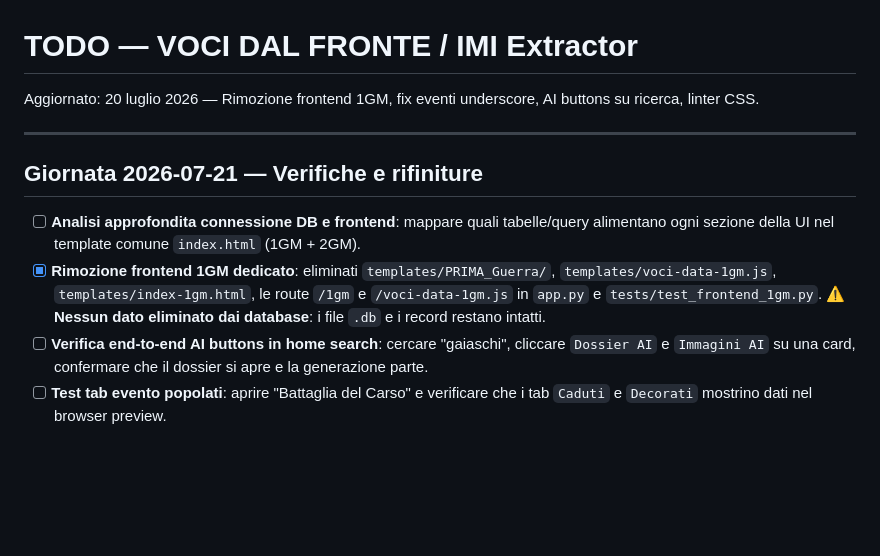
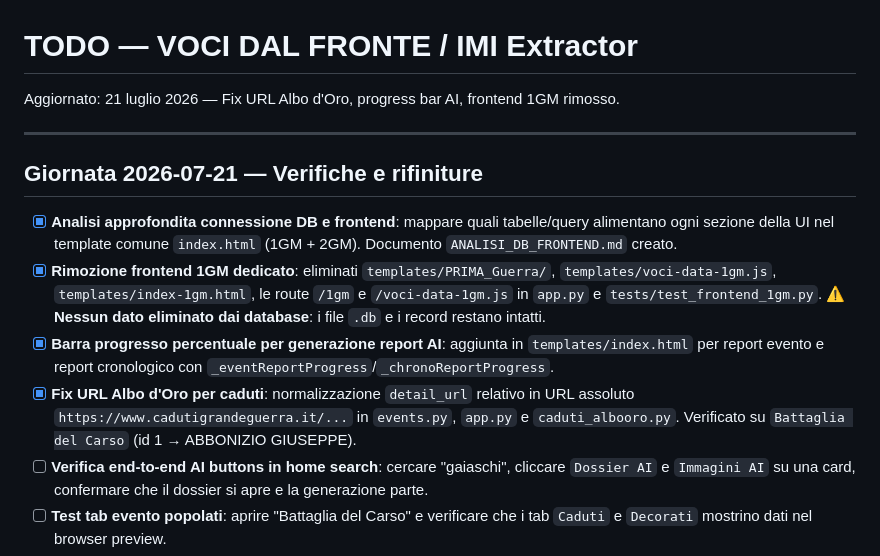
Before and after one commit to HelvetiQuant/Lettere_dal_fronte, a Markdown page: TODO.md, the part around the change. Drawn GitHub-style; blank space fills up the shorter version.

```diff
--- a/TODO.md
+++ b/TODO.md
@@ -1,13 +1,15 @@
 # TODO — VOCI DAL FRONTE / IMI Extractor
 
-Aggiornato: 20 luglio 2026 — Rimozione frontend 1GM, fix eventi underscore, AI buttons su ricerca, linter CSS.
+Aggiornato: 21 luglio 2026 — Fix URL Albo d'Oro, progress bar AI, frontend 1GM rimosso.
 
 ---
 
 ## Giornata 2026-07-21 — Verifiche e rifiniture
 
-- [ ] **Analisi approfondita connessione DB e frontend**: mappare quali tabelle/query alimentano ogni sezione della UI nel template comune `index.html` (1GM + 2GM).
+- [x] **Analisi approfondita connessione DB e frontend**: mappare quali tabelle/query alimentano ogni sezione della UI nel template comune `index.html` (1GM + 2GM). Documento `ANALISI_DB_FRONTEND.md` creato.
 - [x] **Rimozione frontend 1GM dedicato**: eliminati `templates/PRIMA_Guerra/`, `templates/voci-data-1gm.js`, `templates/index-1gm.html`, le route `/1gm` e `/voci-data-1gm.js` in `app.py` e `tests/test_frontend_1gm.py`. **⚠️ Nessun dato eliminato dai database**: i file `.db` e i record restano intatti.
+- [x] **Barra progresso percentuale per generazione report AI**: aggiunta in `templates/index.html` per report evento e report cronologico con `_eventReportProgress`/`_chronoReportProgress`.
+- [x] **Fix URL Albo d'Oro per caduti**: normalizzazione `detail_url` relativo in URL assoluto `https://www.cadutigrandeguerra.it/...` in `events.py`, `app.py` e `caduti_albooro.py`. Verificato su `Battaglia del Carso` (id 1 → ABBONIZIO GIUSEPPE).
 - [ ] **Verifica end-to-end AI buttons in home search**: cercare "gaiaschi", cliccare `Dossier AI` e `Immagini AI` su una card, confermare che il dossier si apre e la generazione parte.
 - [ ] **Test tab evento popolati**: aprire "Battaglia del Carso" e verificare che i tab `Caduti` e `Decorati` mostrino dati nel browser preview.
 - [ ] **Falsi positivi linter CSS**: decidere se disabilitare la validazione CSS per `*.html` o accettare i warning; se necessario, aggiungere `.vscode/settings.json` (ora in gitignore).
```
Also changed, not shown: CHANGELOG.md (+13 -0 lines).
